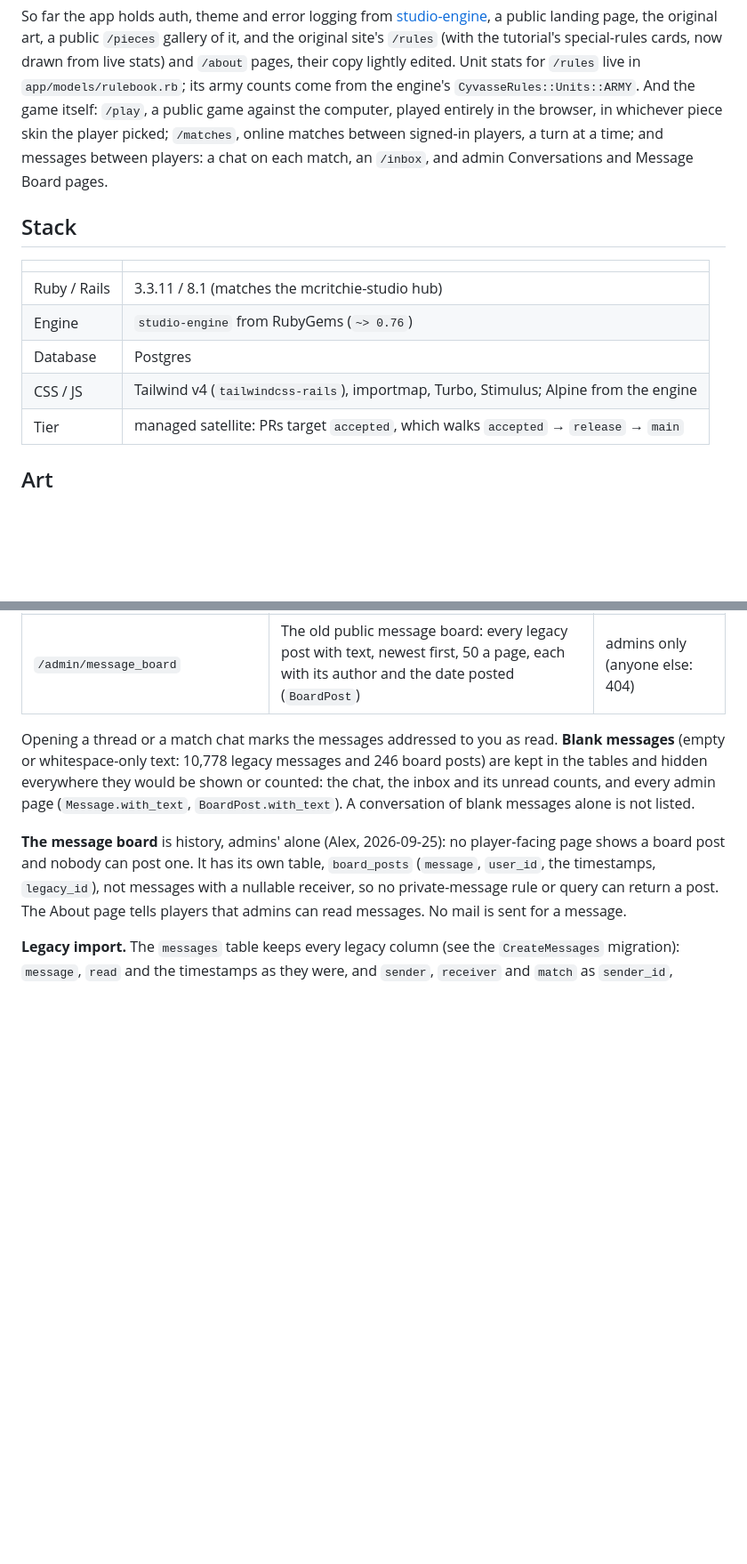
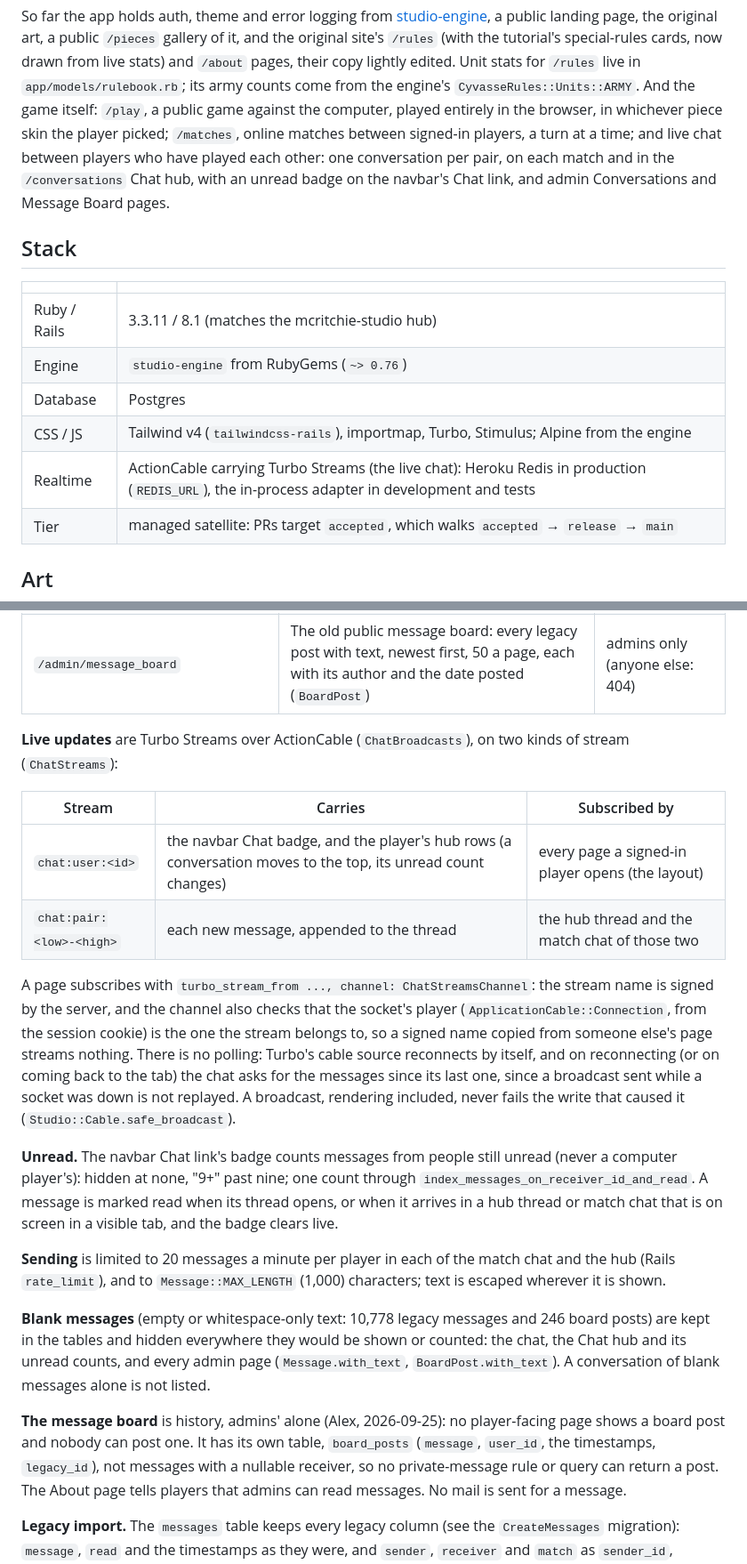
Before and after one commit to McRitchie-Studio/cyvasse, a Markdown page: README.md, 2 parts joined by grey strips. Shown at 89% size. Drawn GitHub-style; blank space fills up the shorter version.

```diff
--- a/README.md
+++ b/README.md
@@ -14,8 +14,10 @@ from live stats) and `/about` pages, their copy lightly edited. Unit stats for
 engine's `CyvasseRules::Units::ARMY`. And the game itself: `/play`, a public game against
 the computer, played entirely in the browser, in whichever piece skin the
 player picked; `/matches`, online matches between signed-in players, a turn
-at a time; and messages between players: a chat on each match, an `/inbox`,
-and admin Conversations and Message Board pages.
+at a time; and live chat between players who have played each other: one
+conversation per pair, on each match and in the `/conversations` Chat hub,
+with an unread badge on the navbar's Chat link, and admin Conversations and
+Message Board pages.
 
 ## Stack
 
@@ -25,6 +27,7 @@ and admin Conversations and Message Board pages.
 | Engine | `studio-engine` from RubyGems (`~> 0.76`) |
 | Database | Postgres |
 | CSS / JS | Tailwind v4 (`tailwindcss-rails`), importmap, Turbo, Stimulus; Alpine from the engine |
+| Realtime | ActionCable carrying Turbo Streams (the live chat): Heroku Redis in production (`REDIS_URL`), the in-process adapter in development and tests |
 | Tier | managed satellite: PRs target `accepted`, which walks `accepted` → `release` → `main` |
 
 ## Art
@@ -519,10 +538,37 @@ receiver (`Conversation`, `app/models/conversation.rb`).
 | `/admin/matches/:id` | One match's facts and chat | admins only |
 | `/admin/message_board` | The old public message board: every legacy post with text, newest first, 50 a page, each with its author and the date posted (`BoardPost`) | admins only (anyone else: 404) |
 
-Opening a thread or a match chat marks the messages addressed to you as read.
+**Live updates** are Turbo Streams over ActionCable (`ChatBroadcasts`), on two
+kinds of stream (`ChatStreams`):
+
+| Stream | Carries | Subscribed by |
+|---|---|---|
+| `chat:user:<id>` | the navbar Chat badge, and the player's hub rows (a conversation moves to the top, its unread count changes) | every page a signed-in player opens (the layout) |
+| `chat:pair:<low>-<high>` | each new message, appended to the thread | the hub thread and the match chat of those two |
+
+A page subscribes with `turbo_stream_from ..., channel: ChatStreamsChannel`:
+the stream name is signed by the server, and the channel also checks that the
+socket's player (`ApplicationCable::Connection`, from the session cookie) is
+the one the stream belongs to, so a signed name copied from someone else's
+page streams nothing. There is no polling: Turbo's cable source reconnects by
+itself, and on reconnecting (or on coming back to the tab) the chat asks for
+the messages since its last one, since a broadcast sent while a socket was
+down is not replayed. A broadcast, rendering included, never fails the write
+that caused it (`Studio::Cable.safe_broadcast`).
+
+**Unread.** The navbar Chat link's badge counts messages from people still
+unread (never a computer player's): hidden at none, "9+" past nine; one
+count through `index_messages_on_receiver_id_and_read`. A message is marked
+read when its thread opens, or when it arrives in a hub thread or match chat
+that is on screen in a visible tab, and the badge clears live.
+
+**Sending** is limited to 20 messages a minute per player in each of the match
+chat and the hub (Rails `rate_limit`), and to `Message::MAX_LENGTH` (1,000)
+characters; text is escaped wherever it is shown.
+
 **Blank messages** (empty or whitespace-only text: 10,778 legacy messages and
 246 board posts) are kept in the tables and hidden everywhere they would be
-shown or counted: the chat, the inbox and its unread counts, and every admin
+shown or counted: the chat, the Chat hub and its unread counts, and every admin
 page (`Message.with_text`, `BoardPost.with_text`). A conversation of blank
 messages alone is not listed.
 
```
Also changed, not shown: other parts of README.md (+25 -8 lines).
